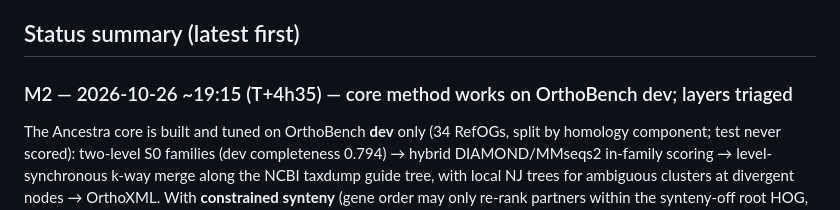
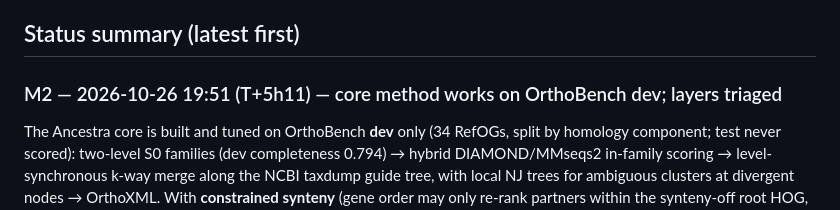
Before and after one commit to evocellnet/hackathon-p10-orthology-prediction, a Markdown page: RESEARCH_TREE.md, the part around the change. Rendered like a GitHub page.

Commit message:
fix M2 timestamp
Co-Authored-By: Claude (claude-opus-5-5) <noreply@anthropic.com>

```diff
--- a/RESEARCH_TREE.md
+++ b/RESEARCH_TREE.md
@@ -5,7 +5,7 @@ Clock: START.txt = 2026-10-26T14:40 CET; hard deadline 2026-10-28T14:40 CET (48
 
 ## Status summary (latest first)
 
-### M2 — 2026-10-26 ~19:15 (T+4h35) — core method works on OrthoBench dev; layers triaged
+### M2 — 2026-10-26 19:51 (T+5h11) — core method works on OrthoBench dev; layers triaged
 The Ancestra core is built and tuned on OrthoBench **dev** only (34 RefOGs, split by homology component; test never scored): two-level S0 families (dev completeness 0.794) → hybrid DIAMOND/MMseqs2 in-family scoring → level-synchronous k-way merge along the NCBI taxdump guide tree, with local NJ trees for ambiguous clusters at divergent nodes → OrthoXML. With **constrained synteny** (gene order may only re-rank partners within the synteny-off root HOG, plus a veto), dev OG-F is **79.2** and pair F1 0.783, against 72.5 / 0.740 without gene order; shuffled gene order gives 72.5–73.3 / 0.740. One e2e OrthoBench run takes 28.5 min and 14 GB on a shared node. The layer triage, each with a shuffled control:
 - synteny: kept (pair-level gain with CI > 0, now OG-level too);
 - structure: positive for S0 completeness (0.853, above the sequence ceiling), negative in the merge;
```
